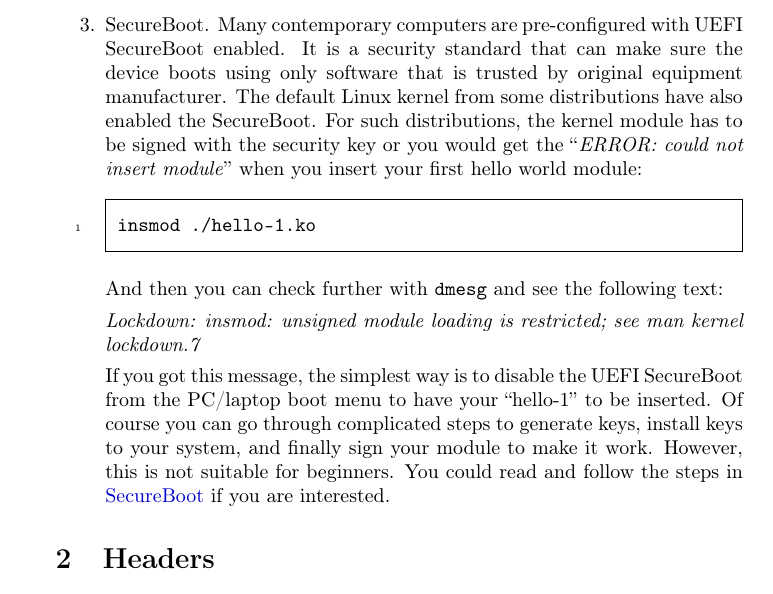
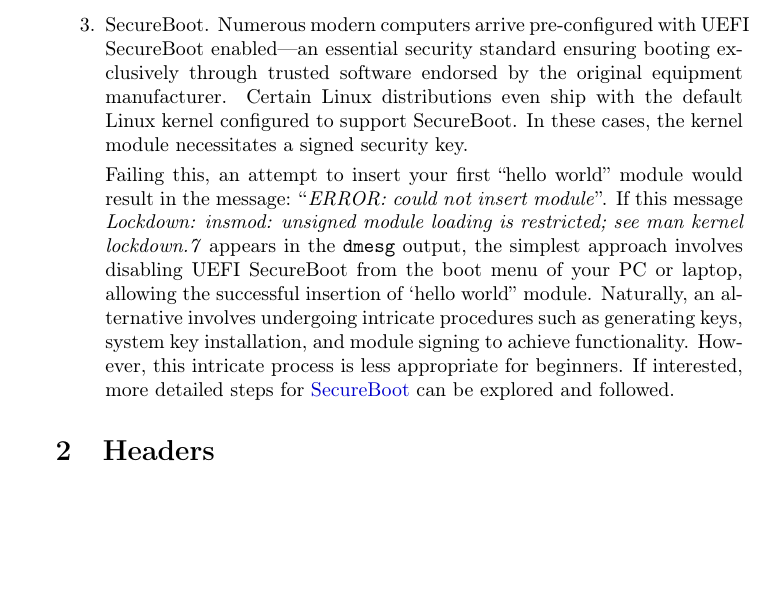
Before and after one commit to sysprog21/lkmpg, a LaTeX book (lkmpg.tex): part of page 8 of 54, cut so that both start at the same text, the shorter picture padded with empty space. Compiled offline with pdfLaTeX.

Commit message:
Proofread

```diff
--- a/lkmpg.tex
+++ b/lkmpg.tex
@@ -183,23 +183,19 @@ It is reassuring to note that overcoming the initial obstacle in the first attem
         Refer to \ref{sec:helloworld} for more information.
         For instant access to this information, it is advisable to perform all tasks from the console.
   \item SecureBoot.
-        Many contemporary computers are pre-configured with UEFI SecureBoot enabled.
-        It is a security standard that can make sure the device boots using only software that is trusted by original equipment manufacturer.
-        The default Linux kernel from some distributions have also enabled the SecureBoot.
-        For such distributions, the kernel module has to be signed with the security key or you would get the ``\emph{ERROR: could not insert module}'' when you insert your first hello world module:
-
-\begin{codebash}
-insmod ./hello-1.ko
-\end{codebash}
-        And then you can check further with \sh|dmesg| and see the following text:
-
-           \emph{Lockdown: insmod: unsigned module loading is restricted;
-                 see man kernel lockdown.7}
-
-        If you got this message, the simplest way is to disable the UEFI SecureBoot from the PC/laptop boot menu to have your ``hello-1'' to be inserted.
-        Of course you can go through complicated steps to generate keys, install keys to your system, and finally sign your module to make it work.
-        However, this is not suitable for beginners.
-        You could read and follow the steps in \href{https://wiki.debian.org/SecureBoot}{SecureBoot} if you are interested.
+        Numerous modern computers arrive pre-configured with UEFI SecureBoot enabled—an essential security standard ensuring booting exclusively through trusted software endorsed by the original equipment manufacturer.
+        Certain Linux distributions even ship with the default Linux kernel configured to support SecureBoot.
+        In these cases, the kernel module necessitates a signed security key.
+
+        Failing this, an attempt to insert your first ``hello world'' module would result in the message: ``\emph{ERROR: could not insert module}''.
+        If this message \emph{Lockdown: insmod: unsigned module loading is restricted;
+        see man kernel lockdown.7} appears in the \sh|dmesg| output,
+        the simplest approach involves disabling UEFI SecureBoot from the boot menu of your PC or laptop,
+        allowing the successful insertion of `hello world'' module.
+        Naturally, an alternative involves undergoing intricate procedures such as generating keys, system key installation,
+        and module signing to achieve functionality.
+        However, this intricate process is less appropriate for beginners. If interested,
+        more detailed steps for \href{https://wiki.debian.org/SecureBoot}{SecureBoot} can be explored and followed.
 \end{enumerate}
 
 \section{Headers}
```
